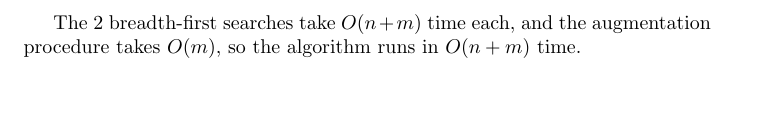
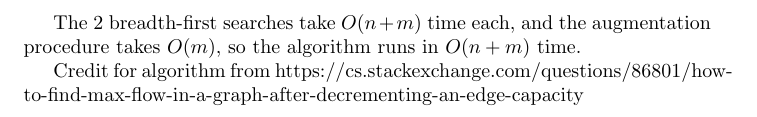
Before and after one commit to rprend/CS473, a LaTeX problem sheet (pset6.2.tex): part of page 2 of 2, cut so that both start at the same text, the shorter picture padded with empty space. Compiled offline with pdfLaTeX.

Commit message:
credit algorithm for p2

```diff
--- a/pset6.2.tex
+++ b/pset6.2.tex
@@ -66,4 +66,7 @@ flow value of $|f| - 1$, which is then guaranteed to be a maximum flow.
 The 2 breadth-first searches take $O(n+m)$ time each, and the augmentation
 procedure takes $O(m)$, so the algorithm runs in $O(n+m)$ time.
 
+Credit for algorithm from
+https://cs.stackexchange.com/questions/86801/how-to-find-max-flow-in-a-graph-after-decrementing-an-edge-capacity
+
 \end{document}
```
Also changed, not shown: pset6.2.pdf.
